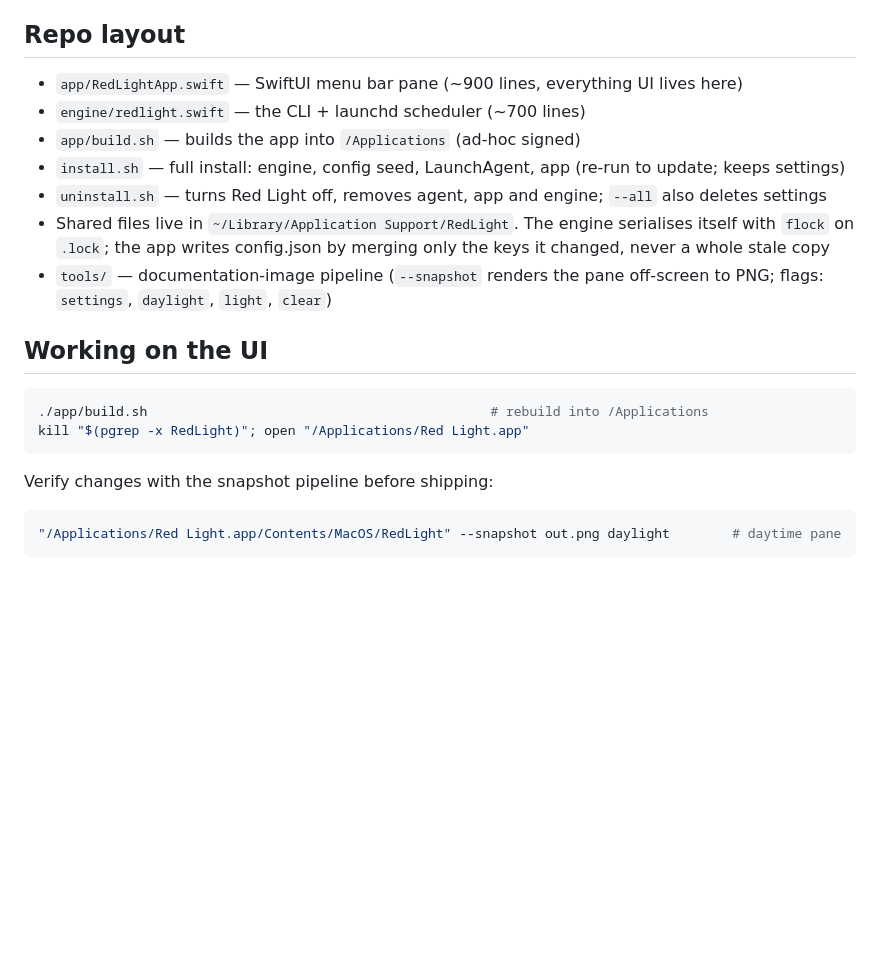
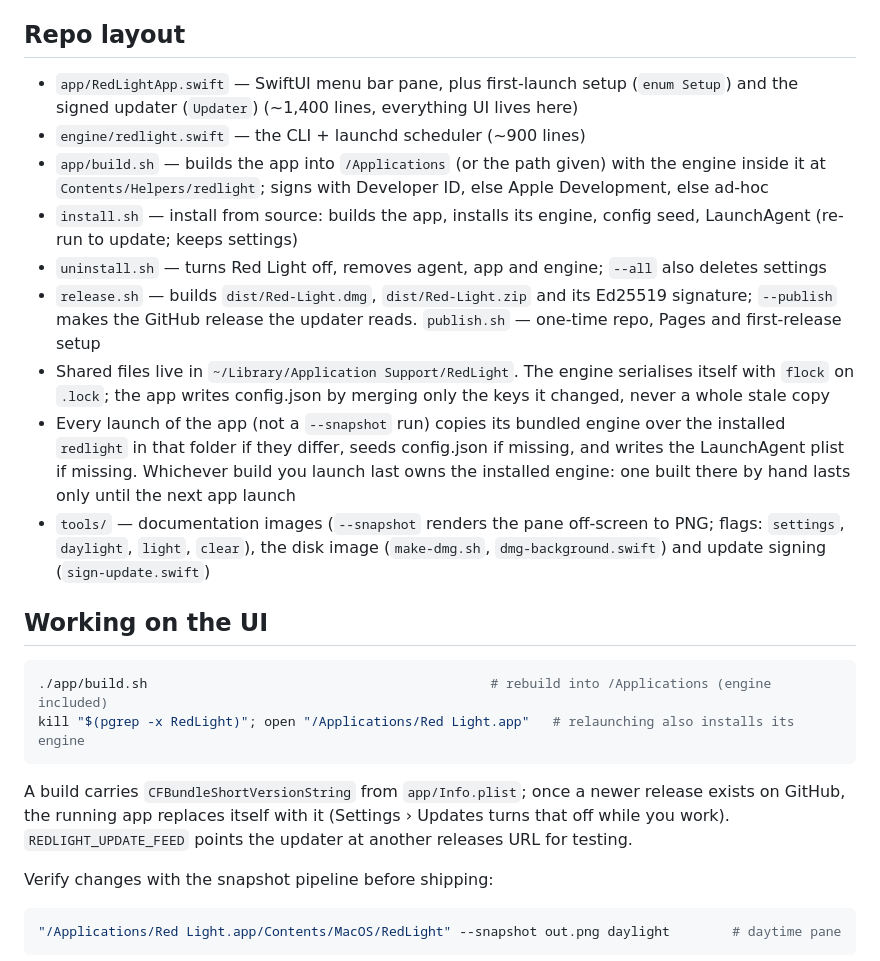
Before and after one commit to ervinyoung/Red-Light-for-mac, a Markdown page: AGENTS.md, the part around the change. GitHub-like rendering; blank space fills up the shorter version.

Commit message:
AGENTS.md: repo layout and build notes for 2.3
The layout still described 2.2: build.sh 'ad-hoc signed' into /Applications,
install.sh building the engine itself, tools/ as only the image pipeline,
and no release.sh or publish.sh. It now lists the engine inside the app
(Contents/Helpers), build.sh's signing order and target argument,
release.sh/publish.sh, and the dmg/signing tools; line counts match.

Two things that bite when working on the code are now written down: every
app launch reinstalls its bundled engine (so a hand-built engine in
Application Support is replaced on the next launch, and the build you
launch last owns the engine), and a dev build is replaced by any newer
GitHub release unless Settings › Updates is off (REDLIGHT_UPDATE_FEED
redirects the updater for testing).

Co-Authored-By: Claude Opus 5.5 <noreply@anthropic.com>

````diff
--- a/AGENTS.md
+++ b/AGENTS.md
@@ -28,22 +28,34 @@ How to uphold the rule in code:
 
 ## Repo layout
 
-- `app/RedLightApp.swift` — SwiftUI menu bar pane (~900 lines, everything UI lives here)
-- `engine/redlight.swift` — the CLI + launchd scheduler (~700 lines)
-- `app/build.sh` — builds the app into `/Applications` (ad-hoc signed)
-- `install.sh` — full install: engine, config seed, LaunchAgent, app (re-run to update; keeps settings)
+- `app/RedLightApp.swift` — SwiftUI menu bar pane, plus first-launch setup (`enum Setup`) and the signed
+  updater (`Updater`) (~1,400 lines, everything UI lives here)
+- `engine/redlight.swift` — the CLI + launchd scheduler (~900 lines)
+- `app/build.sh` — builds the app into `/Applications` (or the path given) with the engine inside it at
+  `Contents/Helpers/redlight`; signs with Developer ID, else Apple Development, else ad-hoc
+- `install.sh` — install from source: builds the app, installs its engine, config seed, LaunchAgent (re-run to
+  update; keeps settings)
 - `uninstall.sh` — turns Red Light off, removes agent, app and engine; `--all` also deletes settings
+- `release.sh` — builds `dist/Red-Light.dmg`, `dist/Red-Light.zip` and its Ed25519 signature; `--publish` makes
+  the GitHub release the updater reads. `publish.sh` — one-time repo, Pages and first-release setup
 - Shared files live in `~/Library/Application Support/RedLight`. The engine serialises itself with `flock` on
   `.lock`; the app writes config.json by merging only the keys it changed, never a whole stale copy
-- `tools/` — documentation-image pipeline (`--snapshot` renders the pane off-screen to PNG;
-  flags: `settings`, `daylight`, `light`, `clear`)
+- Every launch of the app (not a `--snapshot` run) copies its bundled engine over the installed `redlight` in that
+  folder if they differ, seeds config.json if missing, and writes the LaunchAgent plist if missing. Whichever build
+  you launch last owns the installed engine: one built there by hand lasts only until the next app launch
+- `tools/` — documentation images (`--snapshot` renders the pane off-screen to PNG; flags: `settings`, `daylight`,
+  `light`, `clear`), the disk image (`make-dmg.sh`, `dmg-background.swift`) and update signing (`sign-update.swift`)
 
 ## Working on the UI
 
 ```sh
-./app/build.sh                                            # rebuild into /Applications
-kill "$(pgrep -x RedLight)"; open "/Applications/Red Light.app"
+./app/build.sh                                            # rebuild into /Applications (engine included)
+kill "$(pgrep -x RedLight)"; open "/Applications/Red Light.app"   # relaunching also installs its engine
 ```
+
+A build carries `CFBundleShortVersionString` from `app/Info.plist`; once a newer release exists on GitHub, the
+running app replaces itself with it (Settings › Updates turns that off while you work). `REDLIGHT_UPDATE_FEED`
+points the updater at another releases URL for testing.
 
 Verify changes with the snapshot pipeline before shipping:
 
````
